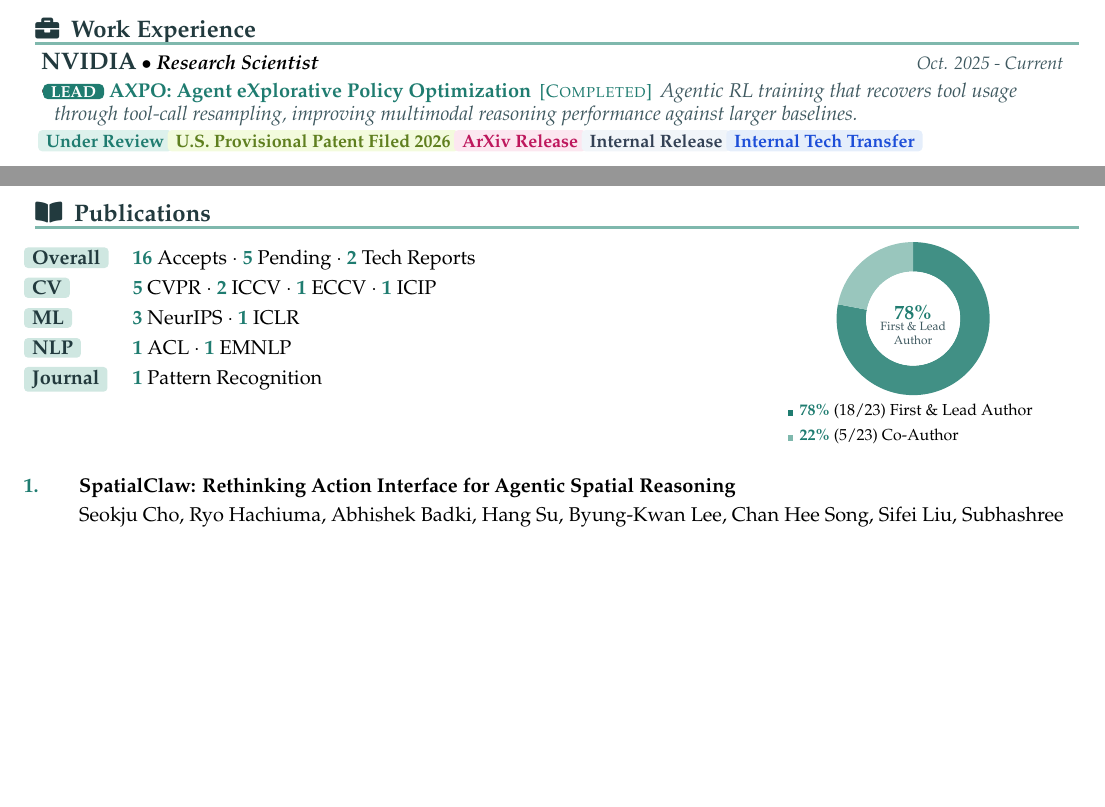
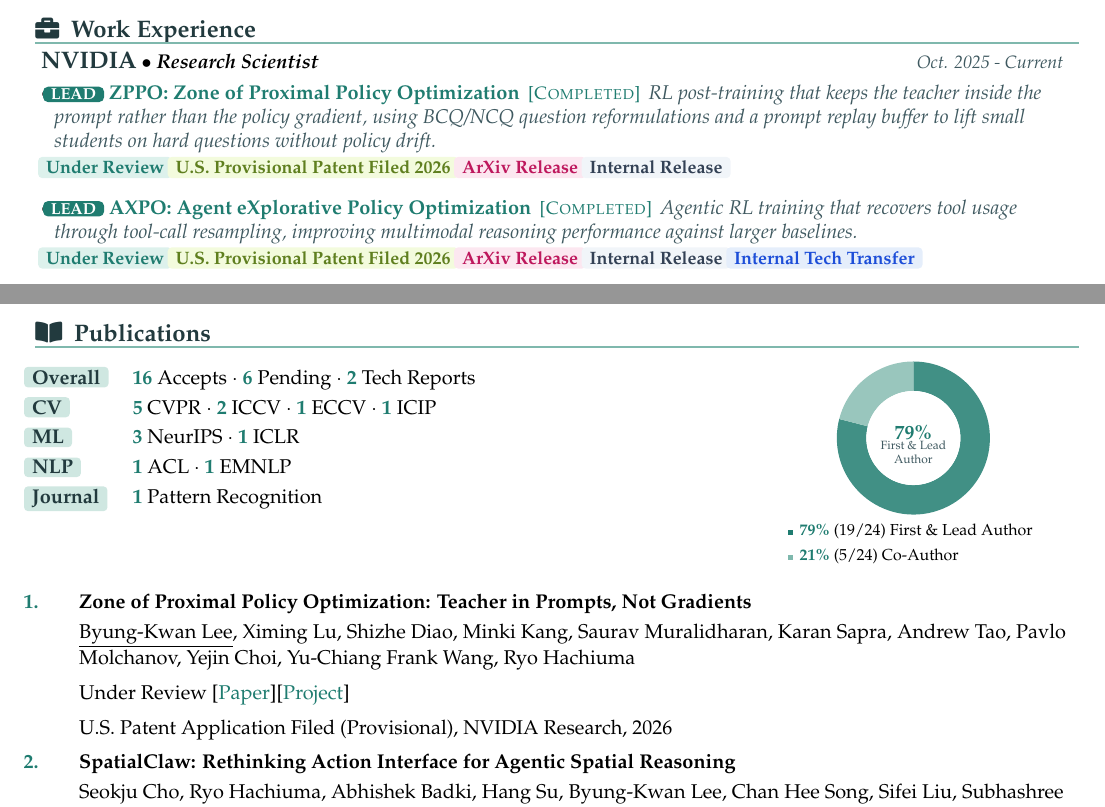
Before and after one commit to ByungKwanLee/ByungKwanLee-CV, a LaTeX document (main.tex): two parts of pages 1 and 2 of 4 before the commit and two parts of pages 1 and 2 of 5 after it, joined at a grey line, cut so that both start at the same text, the shorter picture padded with empty space. Compiled offline with pdfLaTeX.

Commit message:
Add ZPPO publication and lead work item (under review, 2026)

```diff
--- a/main.tex
+++ b/main.tex
@@ -312,6 +312,9 @@
   \resumeSubheading
       {NVIDIA}{Research Scientist}{Oct. 2025 - Current}
       \resumeItemListStart
+      \item \leadRole{LEAD}~\href{https://byungkwanlee.github.io/ZPPO-page/}{\textbf{ZPPO: Zone of Proximal Policy Optimization}} \,{\footnotesize\color{accentDark}[\textsc{Completed}]}\, \textit{\color{mutedGray}\small RL post-training that keeps the teacher inside the prompt rather than the policy gradient, using BCQ/NCQ question reformulations and a prompt replay buffer to lift small students on hard questions without policy drift.}
+        \\[0.4mm]\hspace*{-1mm}\reviewbadge{Under Review}~\provisionalbadge{U.S. Provisional Patent Filed 2026}~\arxivbadge{ArXiv Release}~\statusbadge{Internal Release}
+        \vspace{1.2mm}
       \item \leadRole{LEAD}~\href{https://byungkwanlee.github.io/AXPO-page/}{\textbf{AXPO: Agent eXplorative Policy Optimization}} \,{\footnotesize\color{accentDark}[\textsc{Completed}]}\, \textit{\color{mutedGray}\small Agentic RL training that recovers tool usage through tool-call resampling, improving multimodal reasoning performance against larger baselines.}
         \\[0.4mm]\hspace*{-1mm}\reviewbadge{Under Review}~\provisionalbadge{U.S. Provisional Patent Filed 2026}~\arxivbadge{ArXiv Release}~\statusbadge{Internal Release}~\techbadge{Internal Tech Transfer}
         \vspace{1.2mm}
@@ -380,7 +383,7 @@
 \begin{minipage}[t]{0.66\textwidth}
 \vspace{0pt}
 \begin{tabular}{@{}l@{\hspace{1.2em}}l@{}}
-\labelhl{Overall} & {\color{accentDark}\textbf{16}} Accepts~$\cdot$~{\color{accentDark}\textbf{5}} Pending~$\cdot$~{\color{accentDark}\textbf{2}} Tech Reports \\
+\labelhl{Overall} & {\color{accentDark}\textbf{16}} Accepts~$\cdot$~{\color{accentDark}\textbf{6}} Pending~$\cdot$~{\color{accentDark}\textbf{2}} Tech Reports \\
 \labelhl{CV} & {\color{accentDark}\textbf{5}} CVPR~$\cdot$~{\color{accentDark}\textbf{2}} ICCV~$\cdot$~{\color{accentDark}\textbf{1}} ECCV~$\cdot$~{\color{accentDark}\textbf{1}} ICIP \\
 \labelhl{ML} & {\color{accentDark}\textbf{3}} NeurIPS~$\cdot$~{\color{accentDark}\textbf{1}} ICLR \\
 \labelhl{NLP} & {\color{accentDark}\textbf{1}} ACL~$\cdot$~{\color{accentDark}\textbf{1}} EMNLP \\
@@ -393,7 +396,7 @@
 \begin{tikzpicture}
   \def\outerR{1.35}
   \def\innerR{0.83}
-  \pgfmathsetmacro{\majorSweep}{78*3.6}
+  \pgfmathsetmacro{\majorSweep}{79*3.6}
   \pgfmathsetmacro{\majorEnd}{90-\majorSweep}
 
   \fill[accentDark!85] (0,0) -- (90:\outerR)
@@ -407,14 +410,14 @@
     arc[start angle=-270, end angle=\majorEnd, radius=\innerR] -- cycle;
 
   \fill[white] (0,0) circle (\innerR);
-  \node[font=\bfseries\small\color{accentDark}] at (0,0.10) {78\%};
+  \node[font=\bfseries\small\color{accentDark}] at (0,0.10) {79\%};
   \node[font=\tiny\color{mutedGray}, align=center] at (0,-0.26) {First \& Lead\\Author};
 \end{tikzpicture}
 \\[-0.1mm]
 {\scriptsize
 \begin{tabular}{@{}l@{}}
-\textcolor{accentDark}{\rule{0.72ex}{0.72ex}}\hspace{0.42em}{\color{accentDark}\textbf{78\%}}~(18/23) First \& Lead Author\\
-\textcolor{accentColor}{\rule{0.72ex}{0.72ex}}\hspace{0.42em}{\color{accentDark}\textbf{22\%}}~(5/23) Co-Author
+\textcolor{accentDark}{\rule{0.72ex}{0.72ex}}\hspace{0.42em}{\color{accentDark}\textbf{79\%}}~(19/24) First \& Lead Author\\
+\textcolor{accentColor}{\rule{0.72ex}{0.72ex}}\hspace{0.42em}{\color{accentDark}\textbf{21\%}}~(5/24) Co-Author
 \end{tabular}
 }
 \end{minipage}
@@ -423,6 +426,11 @@
 
 \small{
 \begin{enumerate}[leftmargin=2.2em, labelsep=0.6em, align=left, itemindent=0em, label={\color{accentDark}\textbf{\arabic*.}}]
+
+\item \textbf{Zone of Proximal Policy Optimization: Teacher in Prompts, Not Gradients}
+\\\vspace{1mm}\underline{Byung-Kwan Lee}, Ximing Lu, Shizhe Diao, Minki Kang, Saurav Muralidharan, Karan Sapra, Andrew Tao, Pavlo Molchanov, Yejin Choi, Yu-Chiang Frank Wang, Ryo Hachiuma
+\\\vspace{2mm}Under Review [\href{https://arxiv.org/abs/2606.18216}{Paper}][\href{https://byungkwanlee.github.io/ZPPO-page/}{Project}]
+\\\vspace{2mm}U.S. Patent Application Filed (Provisional), NVIDIA Research, 2026
 
 \item \textbf{SpatialClaw: Rethinking Action Interface for Agentic Spatial Reasoning}
 \\\vspace{1mm}Seokju Cho, Ryo Hachiuma, Abhishek Badki, Hang Su, \underline{Byung-Kwan Lee}, Chan Hee Song, Sifei Liu, Subhashree Radhakrishnan, Seungryong Kim, Yu-Chiang Frank Wang, Min-Hung Chen
```
Also changed, not shown: docs/assets/papers/zppo.png (added), 1 other file.
